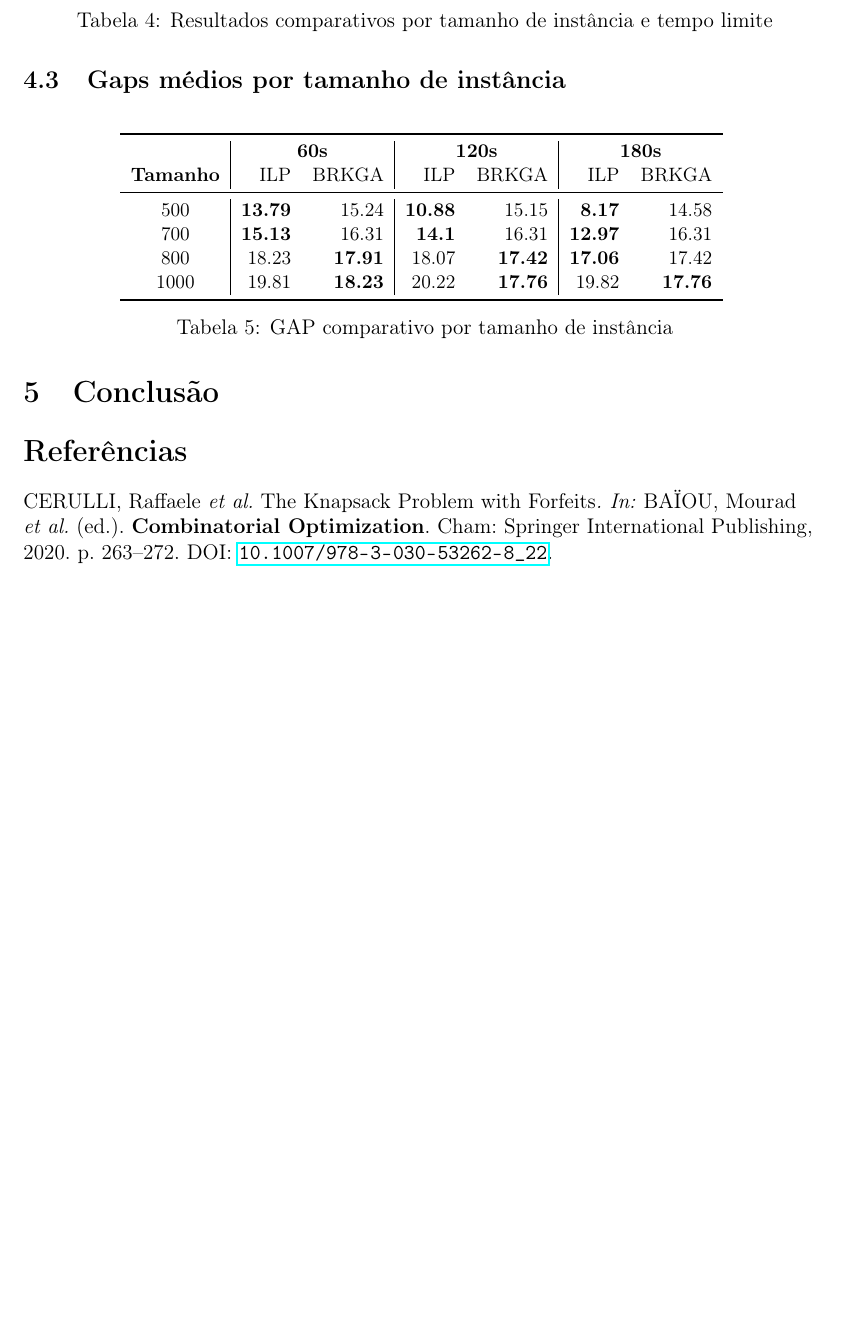
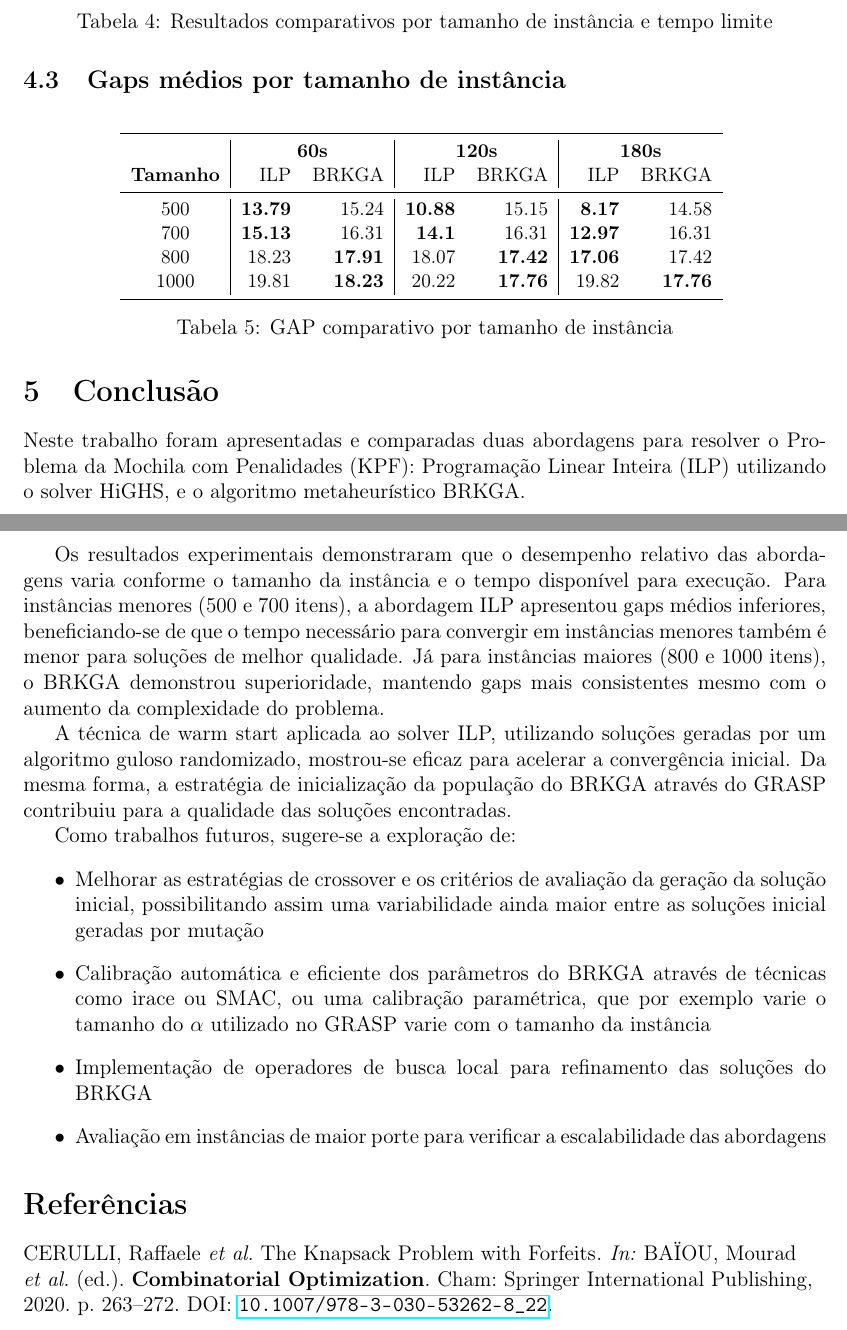
Before and after one commit to fellipessanha/postgrad-metaheuristics, a LaTeX paper (deliveries/final_project/report.tex): part of page 5 of 6 before the commit and two parts of pages 5 and 6 of 7 after it, the two joined at a grey line, cut so that both start at the same text, the shorter picture padded with empty space. Compiled offline with pdfLaTeX.

Commit message:
finalize report

```diff
--- a/deliveries/final_project/report.tex
+++ b/deliveries/final_project/report.tex
@@ -258,7 +266,29 @@ tamanhos considerados grandes(1000 itens).
 
 \section{Conclusão}
 
-% TODO: Conclusões e trabalhos futuros
+Neste trabalho foram apresentadas e comparadas duas abordagens para resolver o Problema da Mochila com Penalidades
+(KPF): Programação Linear Inteira (ILP) utilizando o solver HiGHS, e o algoritmo metaheurístico BRKGA.
+
+Os resultados experimentais demonstraram que o desempenho relativo das abordagens varia conforme o tamanho da
+instância e o tempo disponível para execução. Para instâncias menores (500 e 700 itens), a abordagem ILP apresentou
+gaps médios inferiores, beneficiando-se de que o tempo necessário para convergir em instâncias menores também é menor
+para soluções de melhor qualidade. Já para instâncias maiores (800 e 1000 itens), o BRKGA demonstrou superioridade,
+mantendo gaps mais consistentes mesmo com o aumento da complexidade do problema.
+
+A técnica de warm start aplicada ao solver ILP, utilizando soluções geradas por um algoritmo guloso randomizado,
+mostrou-se eficaz para acelerar a convergência inicial. Da mesma forma, a estratégia de inicialização da população
+do BRKGA através do GRASP contribuiu para a qualidade das soluções encontradas.
+
+Como trabalhos futuros, sugere-se a exploração de:
+\begin{itemize}
+    \item Melhorar as estratégias de crossover e os critérios de avaliação da geração da solução inicial,
+          possibilitando assim uma variabilidade ainda maior entre as soluções inicial geradas por mutação
+    \item Calibração automática e eficiente dos parâmetros do BRKGA através de técnicas como irace ou SMAC,
+          ou uma calibração paramétrica, que por exemplo varie o tamanho do $\alpha$ utilizado no GRASP varie com o tamanho
+          da instância
+    \item Implementação de operadores de busca local para refinamento das soluções do BRKGA
+    \item Avaliação em instâncias de maior porte para verificar a escalabilidade das abordagens
+\end{itemize}
 
 \printbibliography
 
```
Also changed, not shown: deliveries/final_project/report.pdf, deliveries/final_project/report.tex (34 more changed lines).
